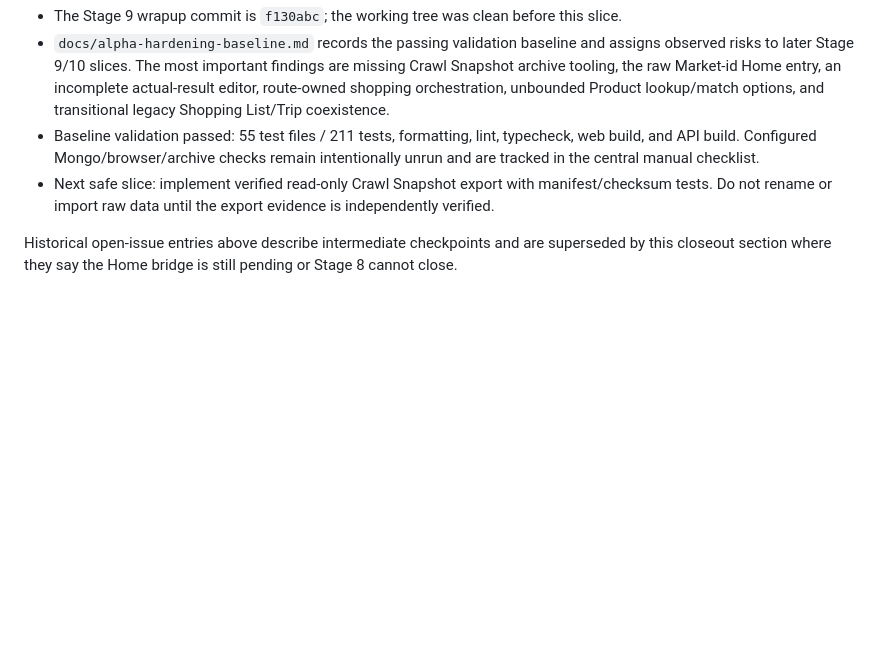
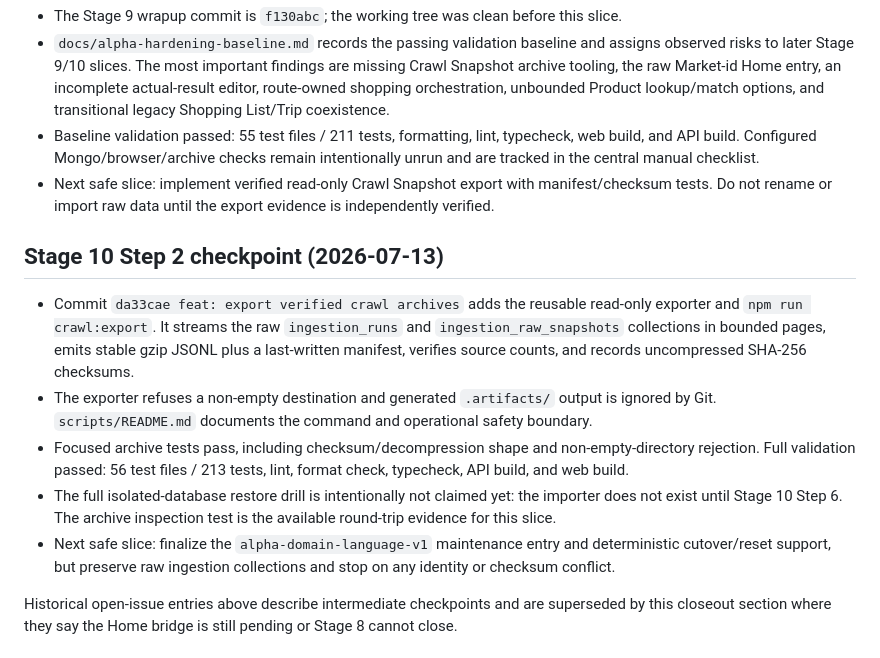
Before and after one commit to Kamrapp/Kamra, a Markdown page: .agents/sessions/2026-07-11-stage-8-implementation.md, the part around the change. Rendered like a GitHub page; blank space fills up the shorter version.

Commit message:
docs: checkpoint Stage 10 archive export

```diff
--- a/.agents/sessions/2026-07-11-stage-8-implementation.md
+++ b/.agents/sessions/2026-07-11-stage-8-implementation.md
@@ -412,6 +412,14 @@ basic Home shopping experience.
 - Baseline validation passed: 55 test files / 211 tests, formatting, lint, typecheck, web build, and API build. Configured Mongo/browser/archive checks remain intentionally unrun and are tracked in the central manual checklist.
 - Next safe slice: implement verified read-only Crawl Snapshot export with manifest/checksum tests. Do not rename or import raw data until the export evidence is independently verified.
 
+## Stage 10 Step 2 checkpoint (2026-07-13)
+
+- Commit `da33cae feat: export verified crawl archives` adds the reusable read-only exporter and `npm run crawl:export`. It streams the raw `ingestion_runs` and `ingestion_raw_snapshots` collections in bounded pages, emits stable gzip JSONL plus a last-written manifest, verifies source counts, and records uncompressed SHA-256 checksums.
+- The exporter refuses a non-empty destination and generated `.artifacts/` output is ignored by Git. `scripts/README.md` documents the command and operational safety boundary.
+- Focused archive tests pass, including checksum/decompression shape and non-empty-directory rejection. Full validation passed: 56 test files / 213 tests, lint, format check, typecheck, API build, and web build.
+- The full isolated-database restore drill is intentionally not claimed yet: the importer does not exist until Stage 10 Step 6. The archive inspection test is the available round-trip evidence for this slice.
+- Next safe slice: finalize the `alpha-domain-language-v1` maintenance entry and deterministic cutover/reset support, but preserve raw ingestion collections and stop on any identity or checksum conflict.
+
 Historical open-issue entries above describe intermediate checkpoints and are superseded by
 this closeout section where they say the Home bridge is still pending or Stage 8 cannot close.
 
```
Also changed, not shown: .agents/plans/2026-07-11-stage-10-alpha-hardening-plan.md (+3 -3 lines), .agents/plans/initial-mvp-roadmap.md (+1 -1 lines).
